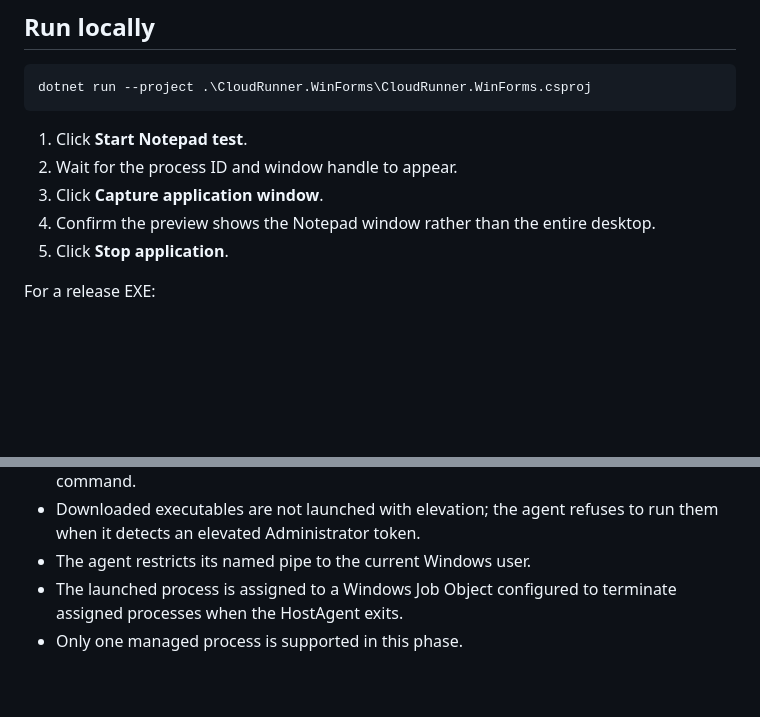
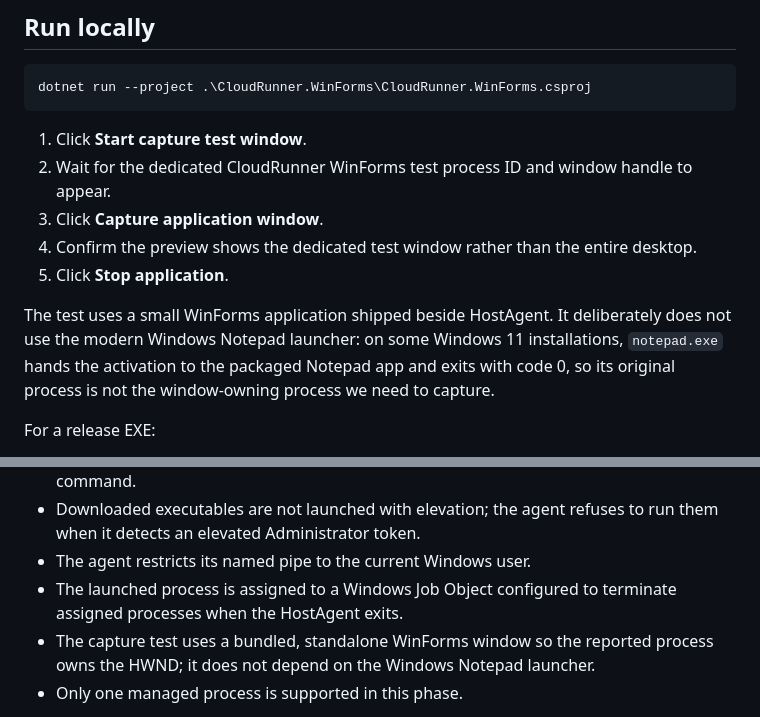
Before and after one commit to greatPHPer/CloudRunnerTest, a Markdown page: README.md, 2 parts joined by grey strips. Drawn GitHub-style; blank space fills up the shorter version.

Commit message:
Document dedicated test window and Notepad launcher behavior

```diff
--- a/README.md
+++ b/README.md
@@ -64,11 +64,13 @@ The workflow uploads a short-retention build artifact.
 
     dotnet run --project .\CloudRunner.WinForms\CloudRunner.WinForms.csproj
 
-1. Click **Start Notepad test**.
-2. Wait for the process ID and window handle to appear.
+1. Click **Start capture test window**.
+2. Wait for the dedicated CloudRunner WinForms test process ID and window handle to appear.
 3. Click **Capture application window**.
-4. Confirm the preview shows the Notepad window rather than the entire desktop.
+4. Confirm the preview shows the dedicated test window rather than the entire desktop.
 5. Click **Stop application**.
+
+The test uses a small WinForms application shipped beside HostAgent. It deliberately does not use the modern Windows Notepad launcher: on some Windows 11 installations, `notepad.exe` hands the activation to the packaged Notepad app and exits with code 0, so its original process is not the window-owning process we need to capture.
 
 For a release EXE:
 
@@ -90,6 +92,7 @@ CloudRunner is a launcher, not a malware sandbox.
 - Downloaded executables are not launched with elevation; the agent refuses to run them when it detects an elevated Administrator token.
 - The agent restricts its named pipe to the current Windows user.
 - The launched process is assigned to a Windows Job Object configured to terminate assigned processes when the HostAgent exits.
+- The capture test uses a bundled, standalone WinForms window so the reported process owns the HWND; it does not depend on the Windows Notepad launcher.
 - Only one managed process is supported in this phase.
 
 **A matching SHA-256 proves file integrity against the checksum supplied by the user; it does not prove that the software is safe.** Run only software from publishers you trust. A standard Windows user token still has access to that user's data and credentials.
```
